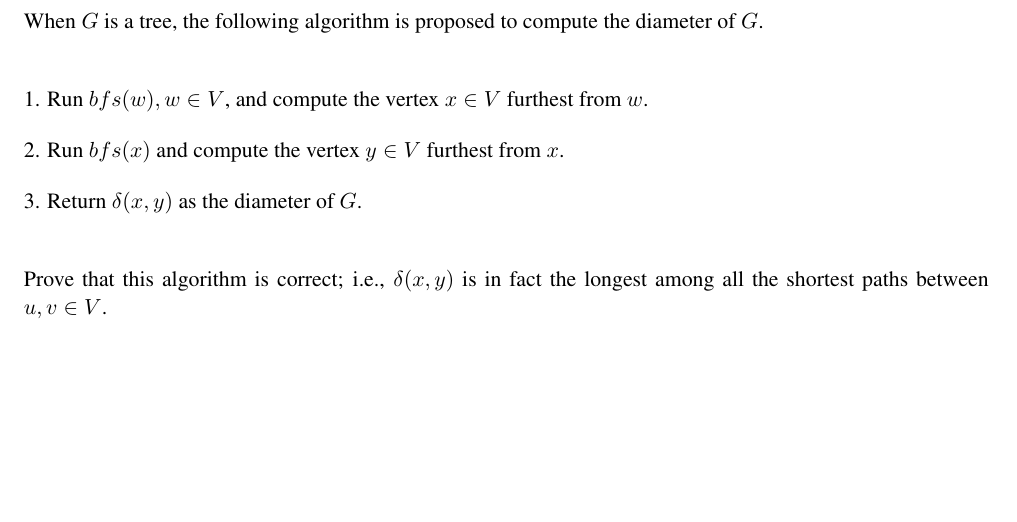
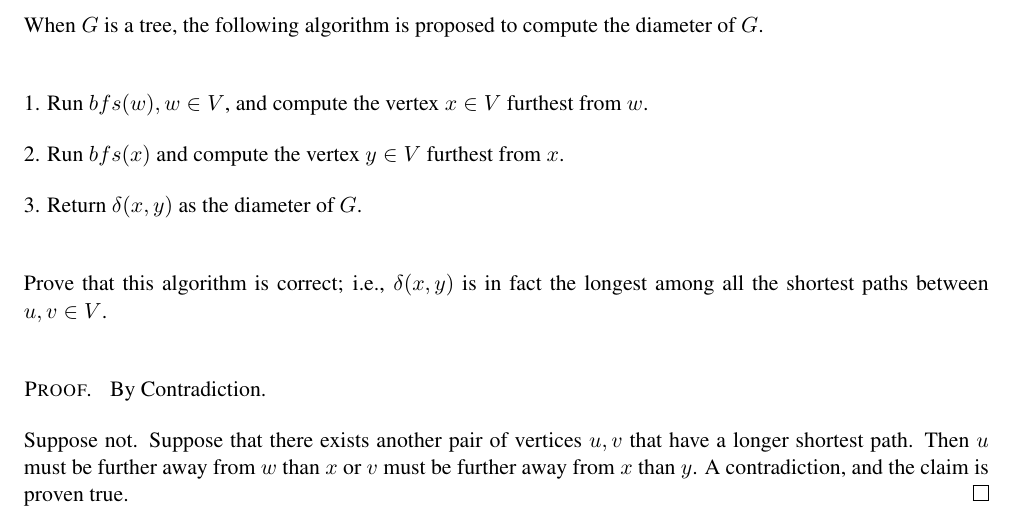
Before and after one commit to ElliottP-13/338-CS-Theory, a LaTeX problem sheet (HW1/HW-1.tex): part of page 6 of 6, cut so that both start at the same text, the shorter picture padded with empty space. Compiled offline with LaTeX, dvips and Ghostscript.

Commit message:
Problem 5

```diff
--- a/HW1/HW-1.tex
+++ b/HW1/HW-1.tex
@@ -145,10 +144,10 @@ Prove that this algorithm is correct; i.e., $\delta(x,y)$ is in fact the
 longest among all the shortest paths between $u,v\in V$.
 \newline
 
-%\noindent
-%{\bf Proof:} ....
-%....
-%draw/include a figure if necessary.
-%$\hfill \Box$
+\begin{proof}
+By Contradiction.
+
+Suppose not. Suppose that there exists another pair of vertices $u, v$ that have a longer shortest path. Then $u$ must be further away from $w$ than $x$ or $v$ must be further away from $x$ than $y$. A contradiction, and the claim is proven true.
+\end{proof}
 
 \end{document}
```
Also changed, not shown: HW1/HW-1.tex (1 more changed lines).
